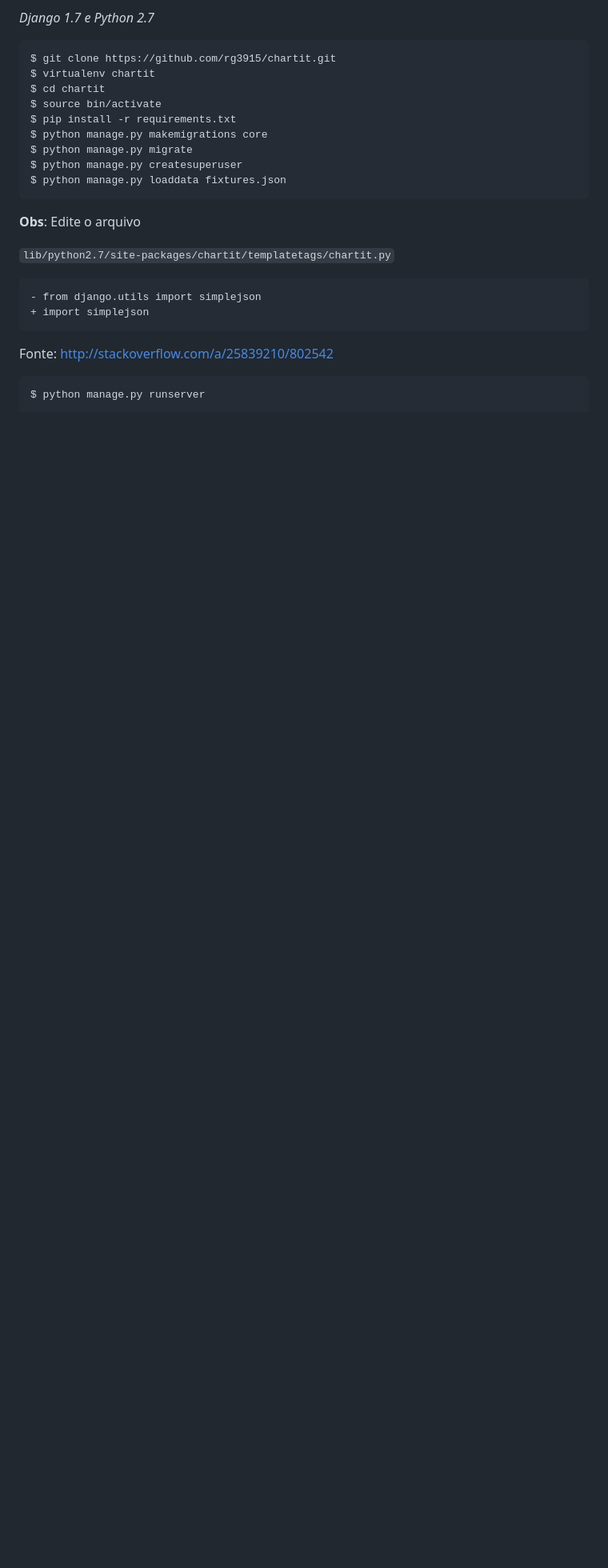
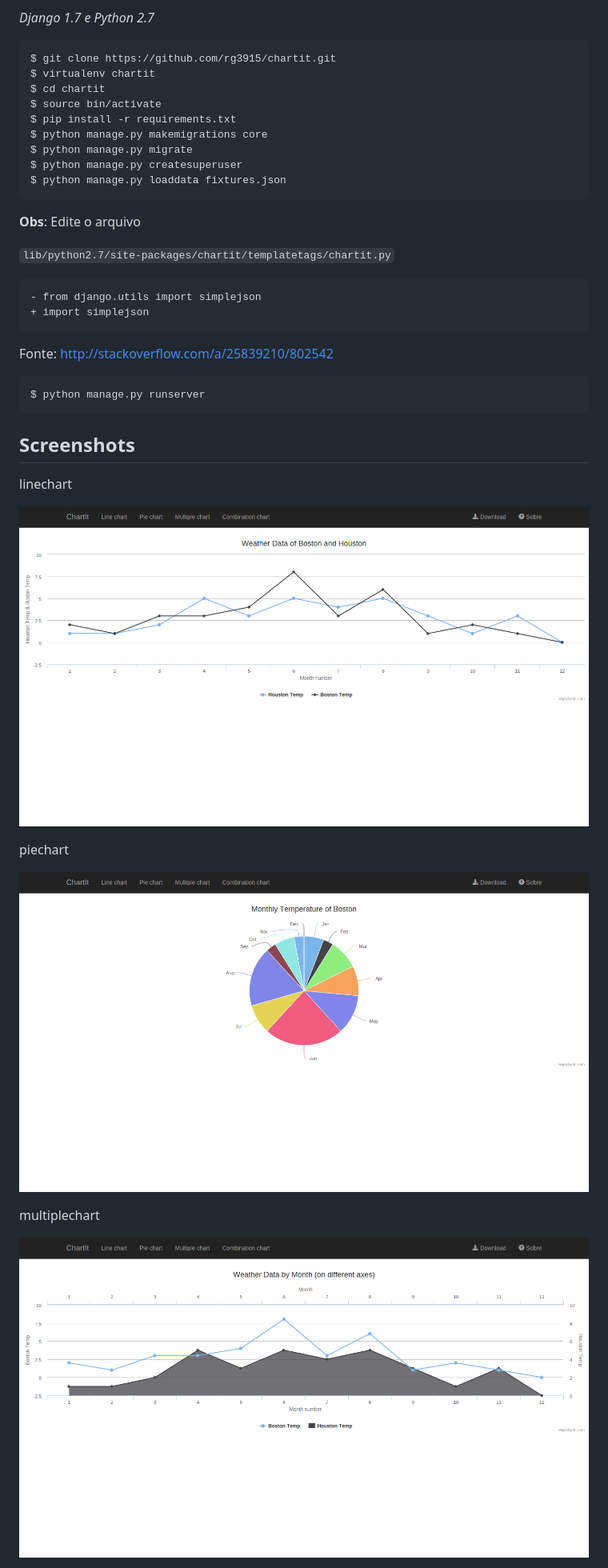
Before and after one commit to nareshlove/chartit, a Markdown page: README.md, the part around the change printed below. Shown: that part at 80% size. GitHub-like rendering; pictures changed too: img/linechart.png (added), img/multiplechart.png (added), img/piechart.png (added); blank space fills up the shorter version.

Commit message:
screenshots

```diff
--- a/README.md
+++ b/README.md
@@ -25,3 +25,17 @@ Fonte: http://stackoverflow.com/a/25839210/802542
 
 	$ python manage.py runserver
 
+## Screenshots
+
+linechart
+
+![linechart](img/linechart.png)
+
+piechart
+
+![piechart](img/piechart.png)
+
+multiplechart
+
+![multiplechart](img/multiplechart.png)
+
```
Also changed, not shown: other parts of README.md (+6 -0 lines), img/combinationchart.png (added), 2 other files.
